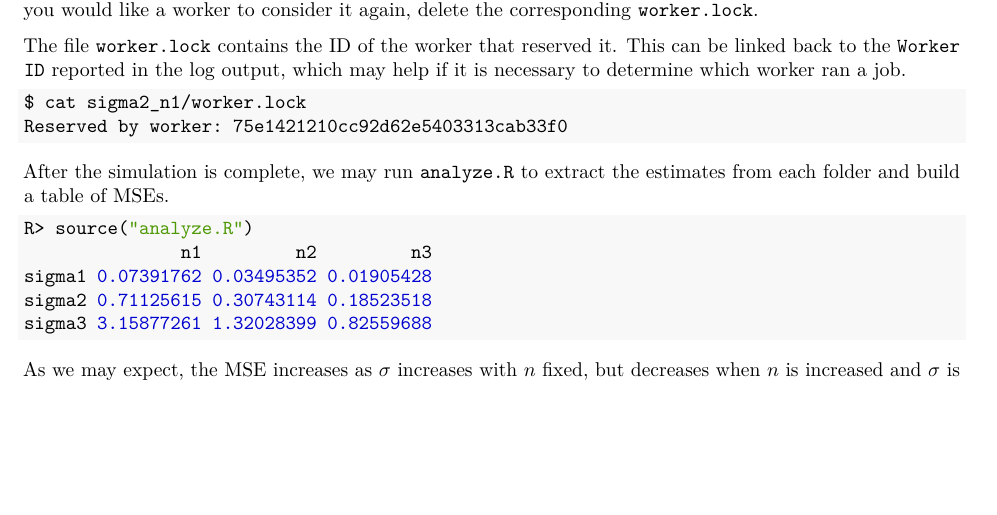
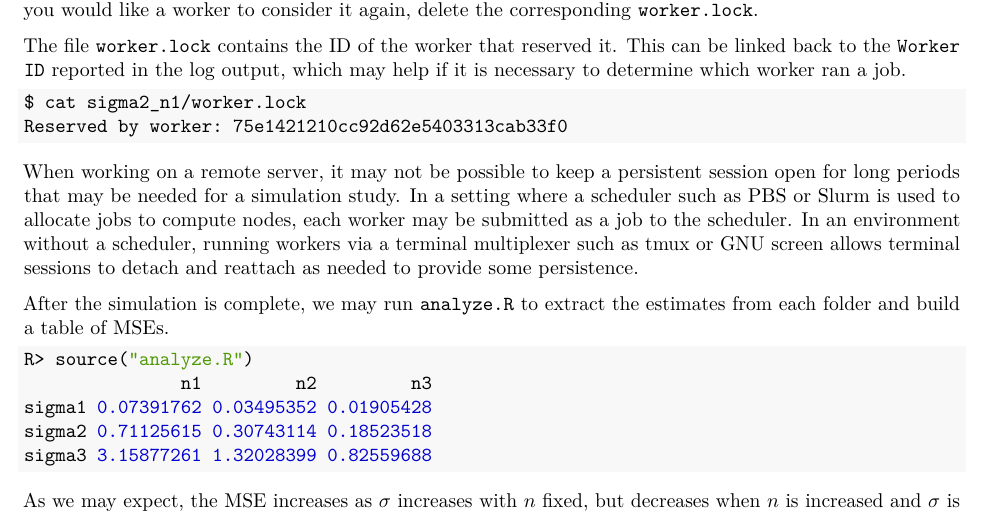
Before and after one commit to andrewraim/worker, an R Markdown document (examples/regression-sim/doc/doc.Rmd): part of page 3 of 3, cut so that both start at the same text, the shorter picture padded with empty space. The pictures show the output file examples/regression-sim/doc/doc.pdf that the author committed with the source.

Commit message:
Add note about using workers with schedulers

````diff
--- a/examples/regression-sim/doc/doc.Rmd
+++ b/examples/regression-sim/doc/doc.Rmd
@@ -161,6 +161,8 @@ $ cat sigma2_n1/worker.lock
 Reserved by worker: 75e1421210cc92d62e5403313cab33f0
 ```
 
+When working on a remote server, it may not be possible to keep a persistent session open for long periods that may be needed for a simulation study. In a setting where a scheduler such as [PBS](https://www.openpbs.org) or [Slurm](https://slurm.schedmd.com) is used to allocate jobs to compute nodes, each worker may be submitted as a job to the scheduler. In an environment without a scheduler, running workers via a terminal multiplexer such as [tmux](https://tmux.github.io) or [GNU screen](https://www.gnu.org/software/screen) allows terminal sessions to detach and reattach as needed to provide some persistence.
+
 After the simulation is complete, we may run `analyze.R` to extract the estimates from each folder and build a table of MSEs.
 
 ```r
````
Also changed, not shown: examples/regression-sim/doc/doc.pdf.
